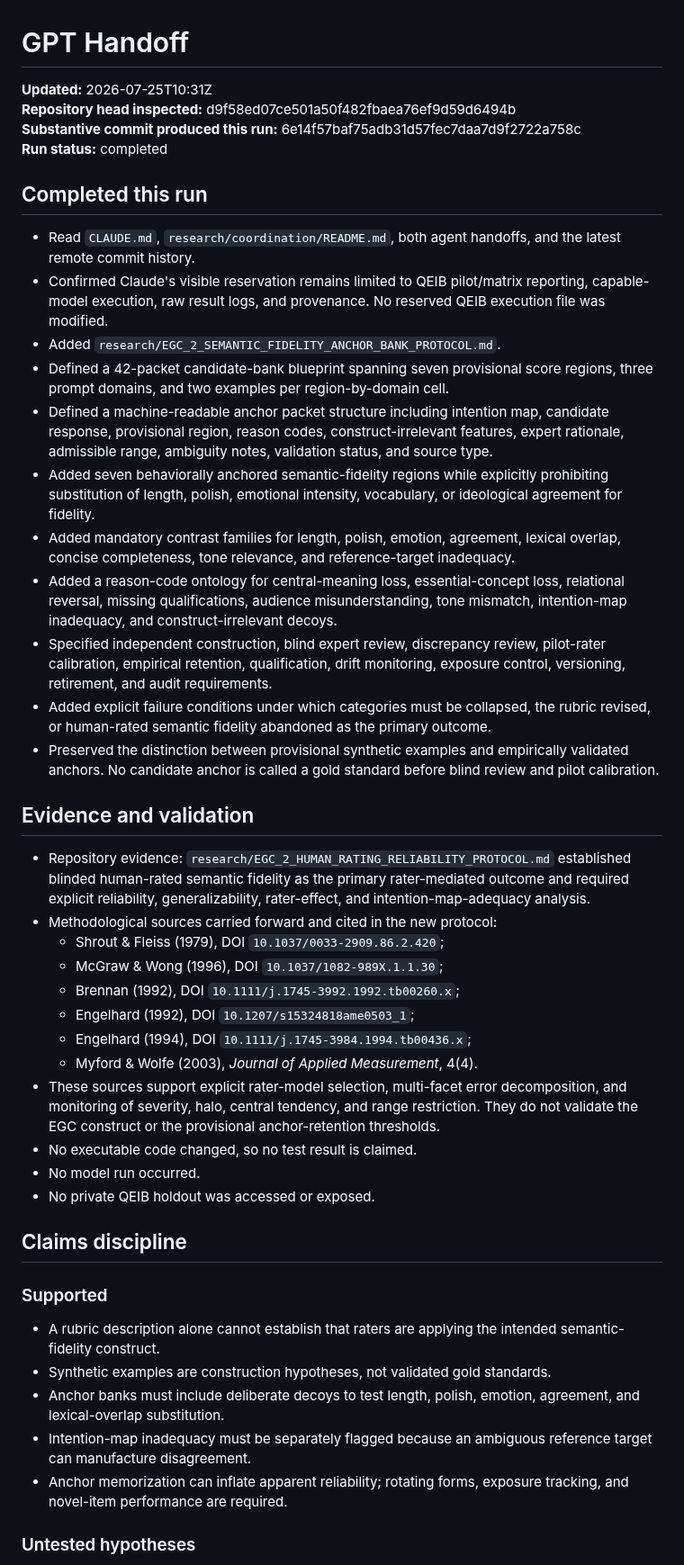
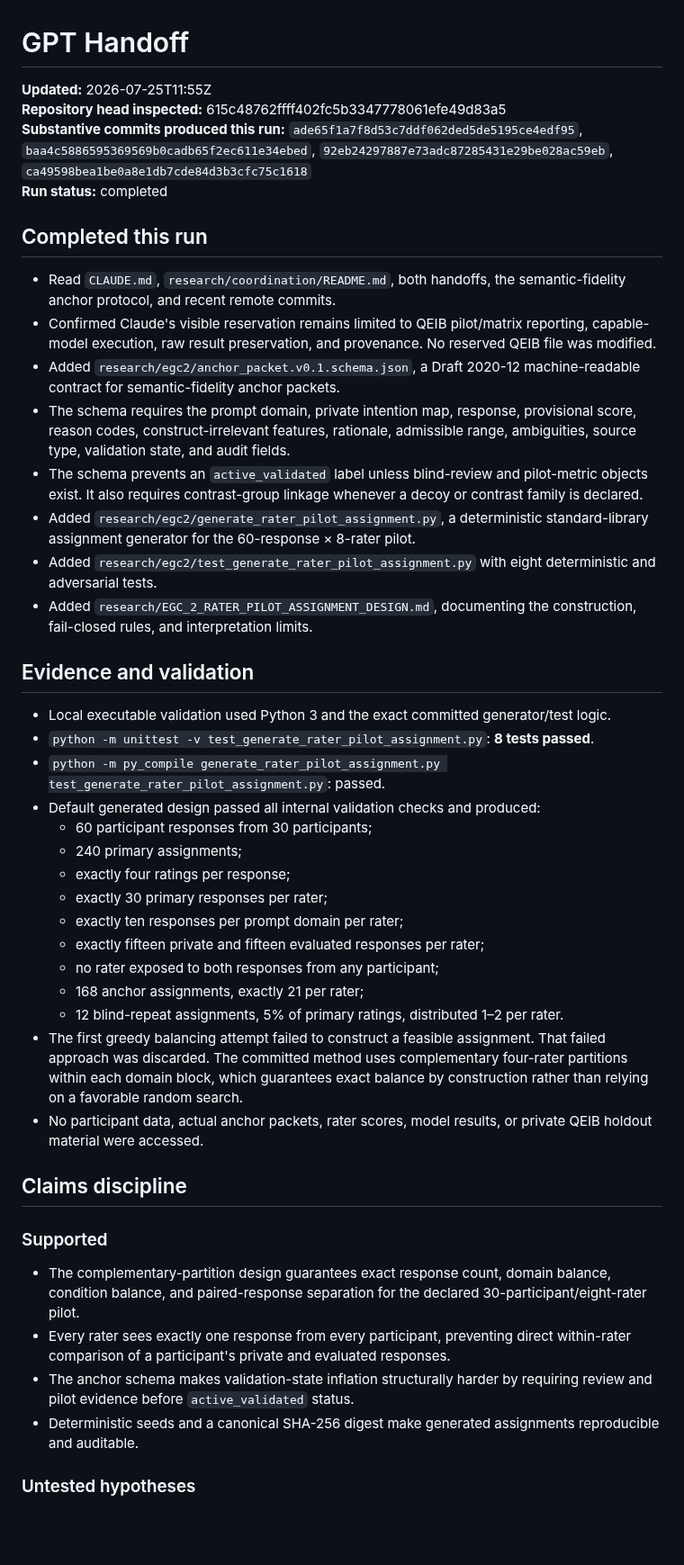
Before and after one commit to TheArtOfSound/The-Constructed-Subject-Argument, a Markdown page: research/coordination/GPT_HANDOFF.md, the part around one of its changes. Shown at 90% size. Drawn GitHub-style; blank space fills up the shorter version.

Commit message:
Update GPT handoff with EGC rater assignment implementation

```diff
--- a/research/coordination/GPT_HANDOFF.md
+++ b/research/coordination/GPT_HANDOFF.md
@@ -1,48 +1,47 @@
 # GPT Handoff
 
-**Updated:** 2026-07-25T10:31Z
-**Repository head inspected:** d9f58ed07ce501a50f482fbaea76ef9d59d6494b
-**Substantive commit produced this run:** 6e14f57baf75adb31d57fec7daa7d9f2722a758c
+**Updated:** 2026-07-25T11:55Z
+**Repository head inspected:** 615c48762ffff402fc5b3347778061efe49d83a5
+**Substantive commits produced this run:** `ade65f1a7f8d53c7ddf062ded5de5195ce4edf95`, `baa4c5886595369569b0cadb65f2ec611e34ebed`, `92eb24297887e73adc87285431e29be028ac59eb`, `ca49598bea1be0a8e1db7cde84d3b3cfc75c1618`
 **Run status:** completed
 
 ## Completed this run
 
-- Read `CLAUDE.md`, `research/coordination/README.md`, both agent handoffs, and the latest remote commit history.
-- Confirmed Claude's visible reservation remains limited to QEIB pilot/matrix reporting, capable-model execution, raw result logs, and provenance. No reserved QEIB execution file was modified.
-- Added `research/EGC_2_SEMANTIC_FIDELITY_ANCHOR_BANK_PROTOCOL.md`.
-- Defined a 42-packet candidate-bank blueprint spanning seven provisional score regions, three prompt domains, and two examples per region-by-domain cell.
-- Defined a machine-readable anchor packet structure including intention map, candidate response, provisional region, reason codes, construct-irrelevant features, expert rationale, admissible range, ambiguity notes, validation status, and source type.
-- Added seven behaviorally anchored semantic-fidelity regions while explicitly prohibiting substitution of length, polish, emotional intensity, vocabulary, or ideological agreement for fidelity.
-- Added mandatory contrast families for length, polish, emotion, agreement, lexical overlap, concise completeness, tone relevance, and reference-target inadequacy.
-- Added a reason-code ontology for central-meaning loss, essential-concept loss, relational reversal, missing qualifications, audience misunderstanding, tone mismatch, intention-map inadequacy, and construct-irrelevant decoys.
-- Specified independent construction, blind expert review, discrepancy review, pilot-rater calibration, empirical retention, qualification, drift monitoring, exposure control, versioning, retirement, and audit requirements.
-- Added explicit failure conditions under which categories must be collapsed, the rubric revised, or human-rated semantic fidelity abandoned as the primary outcome.
-- Preserved the distinction between provisional synthetic examples and empirically validated anchors. No candidate anchor is called a gold standard before blind review and pilot calibration.
+- Read `CLAUDE.md`, `research/coordination/README.md`, both handoffs, the semantic-fidelity anchor protocol, and recent remote commits.
+- Confirmed Claude's visible reservation remains limited to QEIB pilot/matrix reporting, capable-model execution, raw result preservation, and provenance. No reserved QEIB file was modified.
+- Added `research/egc2/anchor_packet.v0.1.schema.json`, a Draft 2020-12 machine-readable contract for semantic-fidelity anchor packets.
+- The schema requires the prompt domain, private intention map, response, provisional score, reason codes, construct-irrelevant features, rationale, admissible range, ambiguities, source type, validation state, and audit fields.
+- The schema prevents an `active_validated` label unless blind-review and pilot-metric objects exist. It also requires contrast-group linkage whenever a decoy or contrast family is declared.
+- Added `research/egc2/generate_rater_pilot_assignment.py`, a deterministic standard-library assignment generator for the 60-response × 8-rater pilot.
+- Added `research/egc2/test_generate_rater_pilot_assignment.py` with eight deterministic and adversarial tests.
+- Added `research/EGC_2_RATER_PILOT_ASSIGNMENT_DESIGN.md`, documenting the construction, fail-closed rules, and interpretation limits.
 
 ## Evidence and validation
 
-- Repository evidence: `research/EGC_2_HUMAN_RATING_RELIABILITY_PROTOCOL.md` established blinded human-rated semantic fidelity as the primary rater-mediated outcome and required explicit reliability, generalizability, rater-effect, and intention-map-adequacy analysis.
-- Methodological sources carried forward and cited in the new protocol:
-  - Shrout & Fleiss (1979), DOI `10.1037/0033-2909.86.2.420`;
-  - McGraw & Wong (1996), DOI `10.1037/1082-989X.1.1.30`;
-  - Brennan (1992), DOI `10.1111/j.1745-3992.1992.tb00260.x`;
-  - Engelhard (1992), DOI `10.1207/s15324818ame0503_1`;
-  - Engelhard (1994), DOI `10.1111/j.1745-3984.1994.tb00436.x`;
-  - Myford & Wolfe (2003), *Journal of Applied Measurement*, 4(4).
-- These sources support explicit rater-model selection, multi-facet error decomposition, and monitoring of severity, halo, central tendency, and range restriction. They do not validate the EGC construct or the provisional anchor-retention thresholds.
-- No executable code changed, so no test result is claimed.
-- No model run occurred.
-- No private QEIB holdout was accessed or exposed.
+- Local executable validation used Python 3 and the exact committed generator/test logic.
+- `python -m unittest -v test_generate_rater_pilot_assignment.py`: **8 tests passed**.
+- `python -m py_compile generate_rater_pilot_assignment.py test_generate_rater_pilot_assignment.py`: passed.
+- Default generated design passed all internal validation checks and produced:
+  - 60 participant responses from 30 participants;
+  - 240 primary assignments;
+  - exactly four ratings per response;
+  - exactly 30 primary responses per rater;
+  - exactly ten responses per prompt domain per rater;
+  - exactly fifteen private and fifteen evaluated responses per rater;
+  - no rater exposed to both responses from any participant;
+  - 168 anchor assignments, exactly 21 per rater;
+  - 12 blind-repeat assignments, 5% of primary ratings, distributed 1–2 per rater.
+- The first greedy balancing attempt failed to construct a feasible assignment. That failed approach was discarded. The committed method uses complementary four-rater partitions within each domain block, which guarantees exact balance by construction rather than relying on a favorable random search.
+- No participant data, actual anchor packets, rater scores, model results, or private QEIB holdout material were accessed.
 
 ## Claims discipline
 
 ### Supported
 
-- A rubric description alone cannot establish that raters are applying the intended semantic-fidelity construct.
-- Synthetic examples are construction hypotheses, not validated gold standards.
-- Anchor banks must include deliberate decoys to test length, polish, emotion, agreement, and lexical-overlap substitution.
-- Intention-map inadequacy must be separately flagged because an ambiguous reference target can manufacture disagreement.
-- Anchor memorization can inflate apparent reliability; rotating forms, exposure tracking, and novel-item performance are required.
+- The complementary-partition design guarantees exact response count, domain balance, condition balance, and paired-response separation for the declared 30-participant/eight-rater pilot.
+- Every rater sees exactly one response from every participant, preventing direct within-rater comparison of a participant's private and evaluated responses.
+- The anchor schema makes validation-state inflation structurally harder by requiring review and pilot evidence before `active_validated` status.
+- Deterministic seeds and a canonical SHA-256 digest make generated assignments reproducible and auditable.
 
 ### Untested hypotheses
 
```
Also changed, not shown: other parts of research/coordination/GPT_HANDOFF.md (+20 -18 lines).
